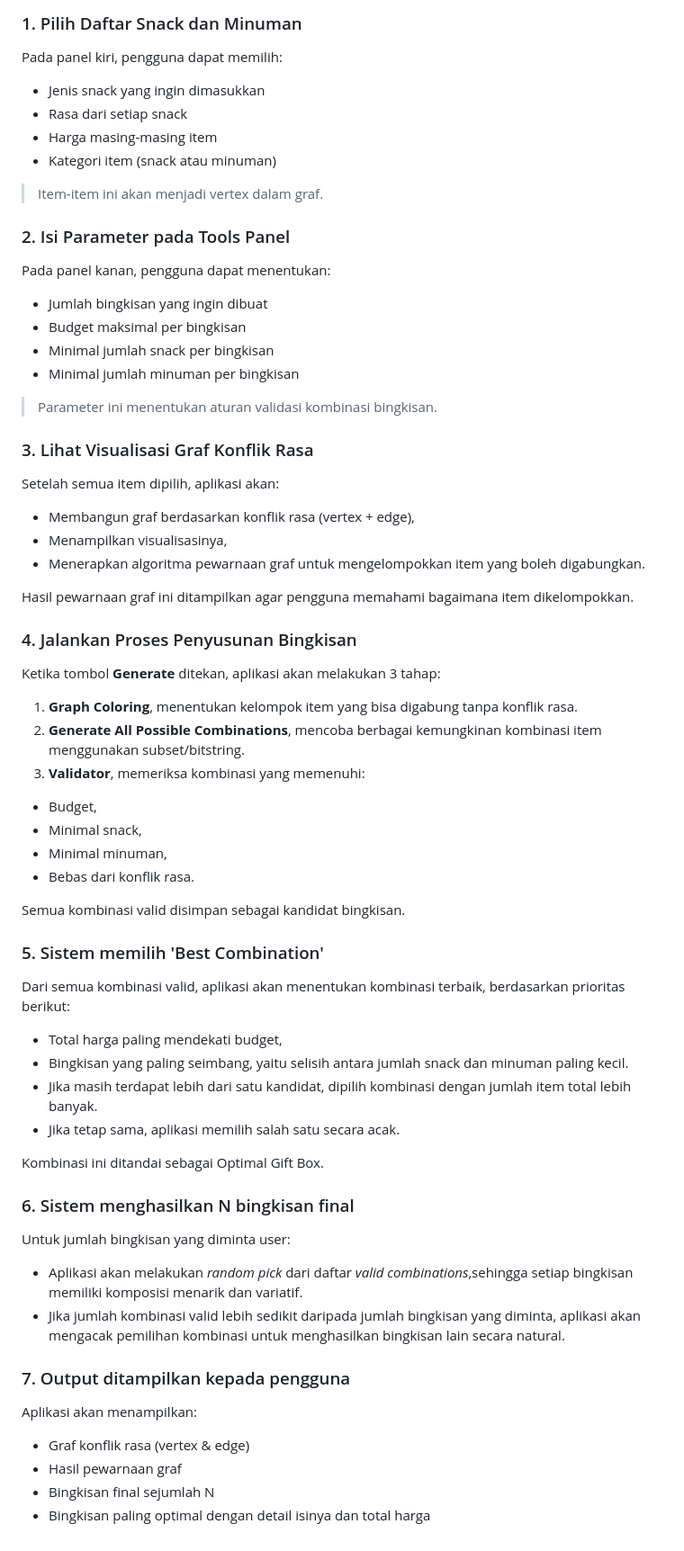
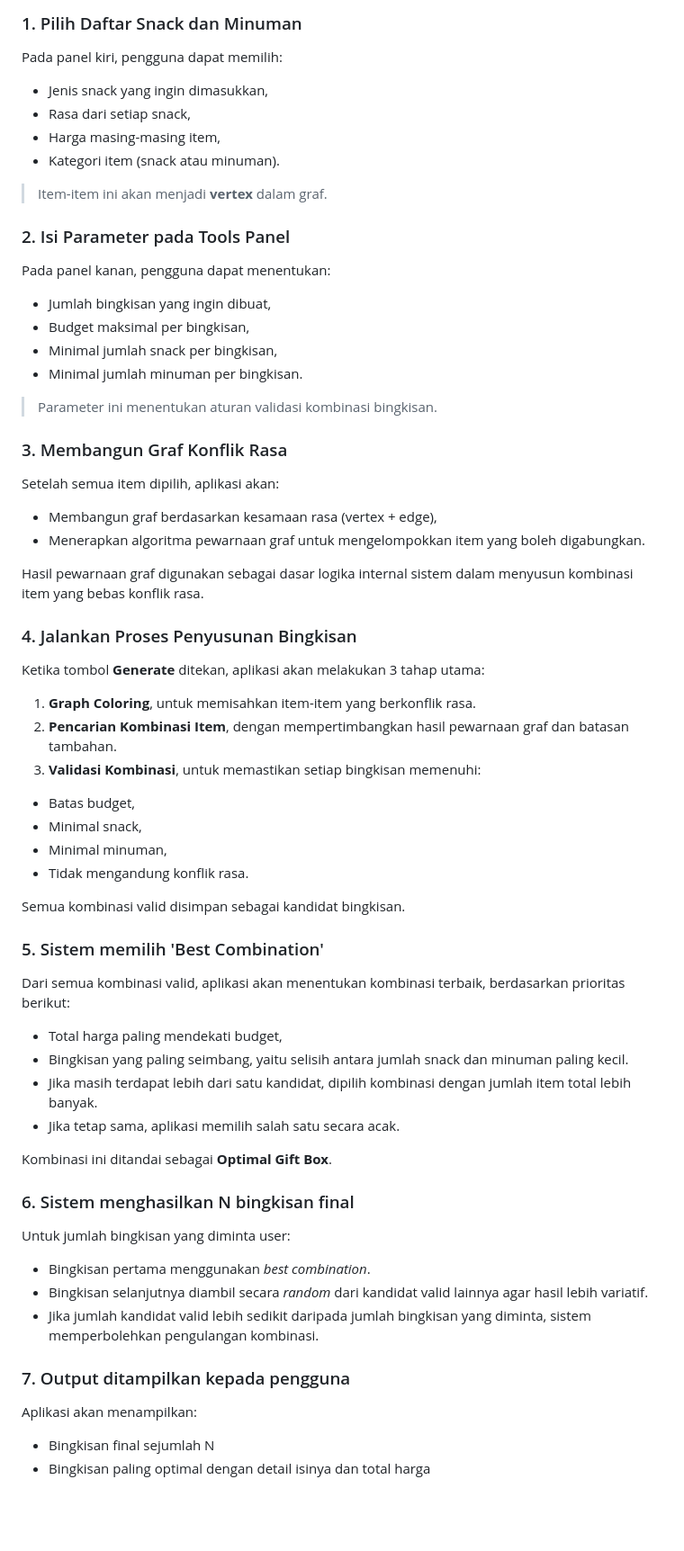
Before and after one commit to agapedimas/DisCoTics, a Markdown page: README.md, the part around the change printed below. Shown: that part at 90% size. Drawn GitHub-style; blank space fills up the shorter version.

```diff
--- a/README.md
+++ b/README.md
@@ -42,40 +41,39 @@ Aplikasi dirancang untuk membantu menyusun bingkisan Natal berdasarkan aturan gr
 ### 1. Pilih Daftar Snack dan Minuman
 
 Pada panel kiri, pengguna dapat memilih:
-- Jenis snack yang ingin dimasukkan
-- Rasa dari setiap snack
-- Harga masing-masing item
-- Kategori item (snack atau minuman)
+- Jenis snack yang ingin dimasukkan,
+- Rasa dari setiap snack,
+- Harga masing-masing item,
+- Kategori item (snack atau minuman).
 
-> Item-item ini akan menjadi vertex dalam graf.
+> Item-item ini akan menjadi **vertex** dalam graf.
 
 ### 2. Isi Parameter pada Tools Panel
 Pada panel kanan, pengguna dapat menentukan:
-- Jumlah bingkisan yang ingin dibuat
-- Budget maksimal per bingkisan
-- Minimal jumlah snack per bingkisan
-- Minimal jumlah minuman per bingkisan
+- Jumlah bingkisan yang ingin dibuat,
+- Budget maksimal per bingkisan,
+- Minimal jumlah snack per bingkisan,
+- Minimal jumlah minuman per bingkisan.
 
 > Parameter ini menentukan aturan validasi kombinasi bingkisan.
 
-### 3. Lihat Visualisasi Graf Konflik Rasa
+### 3. Membangun Graf Konflik Rasa
 Setelah semua item dipilih, aplikasi akan:
-- Membangun graf berdasarkan konflik rasa (vertex + edge),
-- Menampilkan visualisasinya,
+- Membangun graf berdasarkan kesamaan rasa (vertex + edge),
 - Menerapkan algoritma pewarnaan graf untuk mengelompokkan item yang boleh digabungkan.
 
-Hasil pewarnaan graf ini ditampilkan agar pengguna memahami bagaimana item dikelompokkan.
+Hasil pewarnaan graf digunakan sebagai dasar logika internal sistem dalam menyusun kombinasi item yang bebas konflik rasa.
 
 ### 4. Jalankan Proses Penyusunan Bingkisan
-Ketika tombol **Generate** ditekan, aplikasi akan melakukan 3 tahap:
-1. **Graph Coloring**, menentukan kelompok item yang bisa digabung tanpa konflik rasa.
-2. **Generate All Possible Combinations**, mencoba berbagai kemungkinan kombinasi item menggunakan subset/bitstring.
-3. **Validator**, memeriksa kombinasi yang memenuhi:
+Ketika tombol **Generate** ditekan, aplikasi akan melakukan 3 tahap utama:
+1. **Graph Coloring**, untuk memisahkan item-item yang berkonflik rasa.
+2. **Pencarian Kombinasi Item**, dengan mempertimbangkan hasil pewarnaan graf dan batasan tambahan.
+3. **Validasi Kombinasi**, untuk memastikan setiap bingkisan memenuhi:
 
-- Budget,
+- Batas budget,
 - Minimal snack,
 - Minimal minuman,
-- Bebas dari konflik rasa.
+- Tidak mengandung konflik rasa.
 
 Semua kombinasi valid disimpan sebagai kandidat bingkisan.
 
@@ -86,18 +84,16 @@ Dari semua kombinasi valid, aplikasi akan menentukan kombinasi terbaik, berdasar
 - Jika masih terdapat lebih dari satu kandidat, dipilih kombinasi dengan jumlah item total lebih banyak.
 - Jika tetap sama, aplikasi memilih salah satu secara acak.
 
-Kombinasi ini ditandai sebagai Optimal Gift Box.
+Kombinasi ini ditandai sebagai **Optimal Gift Box**.
 
 ### 6. Sistem menghasilkan N bingkisan final
 Untuk jumlah bingkisan yang diminta user:
 
-- Aplikasi akan melakukan *random pick* dari daftar *valid combinations*,sehingga setiap bingkisan memiliki komposisi menarik dan variatif.
-- Jika jumlah kombinasi valid lebih sedikit daripada jumlah bingkisan yang diminta, aplikasi akan mengacak pemilihan kombinasi untuk menghasilkan bingkisan lain secara natural.
+- Bingkisan pertama menggunakan *best combination*.
+- Bingkisan selanjutnya diambil secara *random* dari kandidat valid lainnya agar hasil lebih variatif.
+- Jika jumlah kandidat valid lebih sedikit daripada jumlah bingkisan yang diminta, sistem memperbolehkan pengulangan kombinasi.
 
 ### 7. Output ditampilkan kepada pengguna
 Aplikasi akan menampilkan:
-
-- Graf konflik rasa (vertex & edge)
-- Hasil pewarnaan graf
 - Bingkisan final sejumlah N
 - Bingkisan paling optimal dengan detail isinya dan total harga
```
Also changed, not shown: other parts of README.md (+13 -14 lines).
